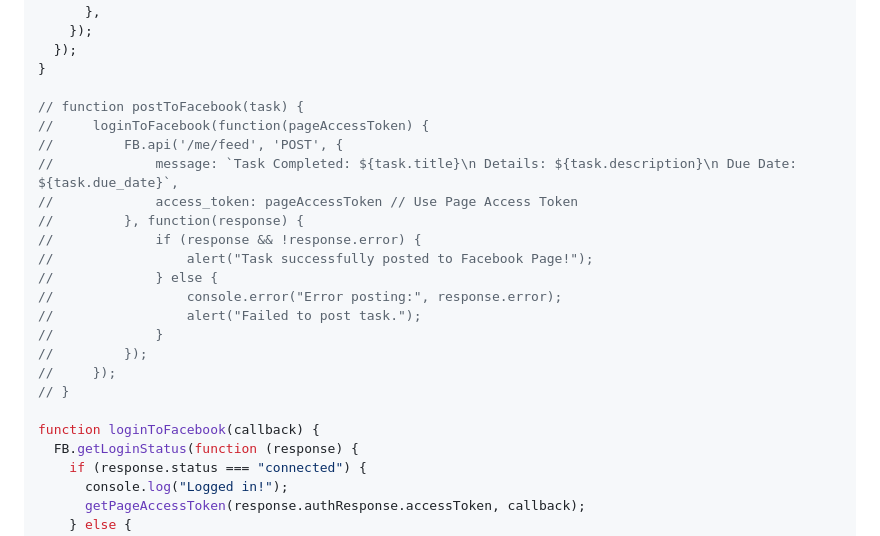
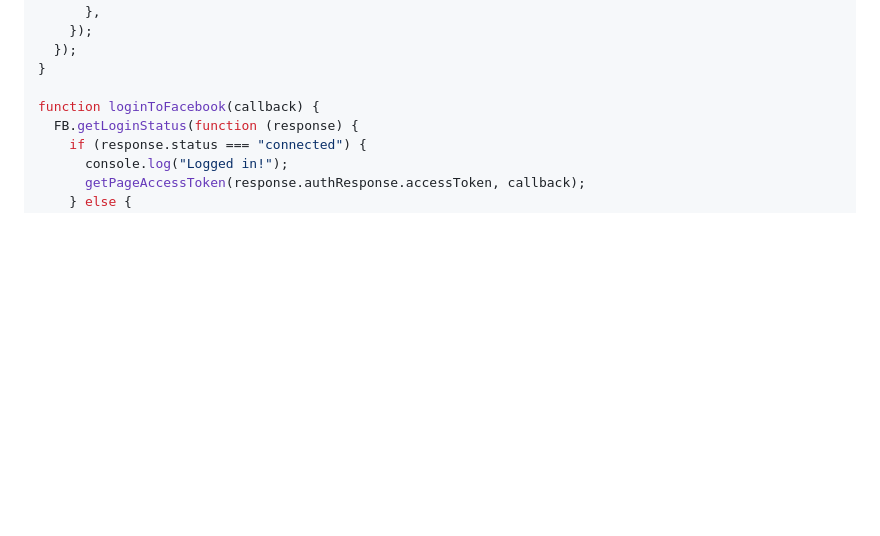
Before and after one commit to faruksajeeb/TaskManager, a Markdown page: README.md, the part around the change. Drawn GitHub-style; blank space fills up the shorter version.

Commit message:
md file update

```diff
--- a/README.md
+++ b/README.md
@@ -148,22 +148,6 @@ function postToFacebook(task, pageAccessToken) {
   });
 }
 
-// function postToFacebook(task) {
-//     loginToFacebook(function(pageAccessToken) {
-//         FB.api('/me/feed', 'POST', {
-//             message: `Task Completed: ${task.title}\n Details: ${task.description}\n Due Date: ${task.due_date}`,
-//             access_token: pageAccessToken // Use Page Access Token
-//         }, function(response) {
-//             if (response && !response.error) {
-//                 alert("Task successfully posted to Facebook Page!");
-//             } else {
-//                 console.error("Error posting:", response.error);
-//                 alert("Failed to post task.");
-//             }
-//         });
-//     });
-// }
-
 function loginToFacebook(callback) {
   FB.getLoginStatus(function (response) {
     if (response.status === "connected") {
```
